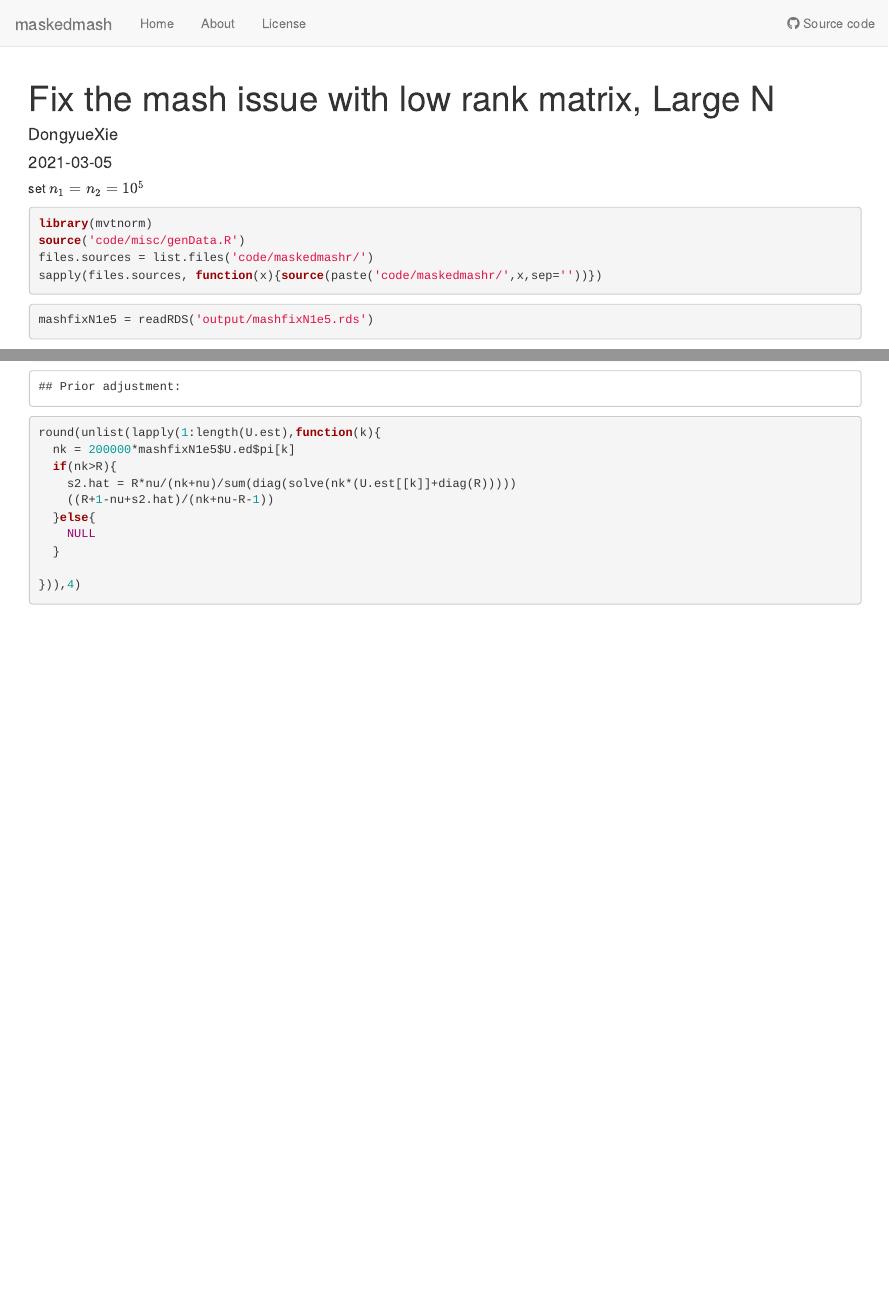
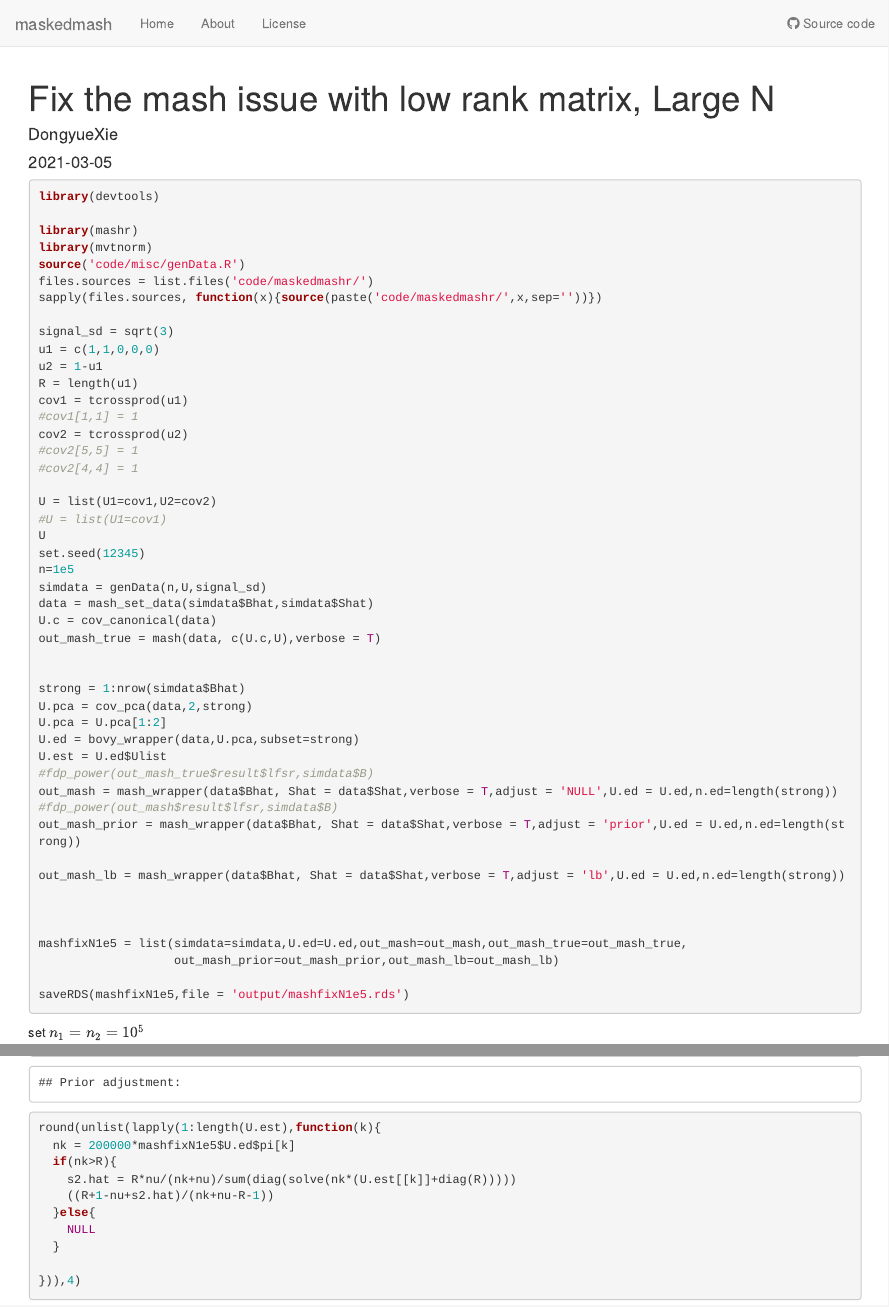
Before and after one commit to DongyueXie/maskedmash, an R Markdown document (analysis/mashfixLargeN.Rmd): the page in a window 1100 px wide, from its top, and a second part further down, joined at a grey line. Rendered offline with R 4.5, knitr and Pandoc, with nearby package versions; drawn as R Markdown's standard HTML page in place of the format the file asks for; some code elsewhere in the file could not run offline.

Commit message:
wflow_publish("analysis/mashfixLargeN.Rmd")

````diff
--- a/analysis/mashfixLargeN.Rmd
+++ b/analysis/mashfixLargeN.Rmd
@@ -6,6 +6,56 @@ output: workflowr::wflow_html
 editor_options:
   chunk_output_type: console
 ---
+
+```{r,eval=FALSE}
+library(devtools)
+
+library(mashr)
+library(mvtnorm)
+source('code/misc/genData.R')
+files.sources = list.files('code/maskedmashr/')
+sapply(files.sources, function(x){source(paste('code/maskedmashr/',x,sep=''))})
+
+signal_sd = sqrt(3)
+u1 = c(1,1,0,0,0)
+u2 = 1-u1
+R = length(u1)
+cov1 = tcrossprod(u1)
+#cov1[1,1] = 1
+cov2 = tcrossprod(u2)
+#cov2[5,5] = 1
+#cov2[4,4] = 1
+
+U = list(U1=cov1,U2=cov2)
+#U = list(U1=cov1)
+U
+set.seed(12345)
+n=1e5
+simdata = genData(n,U,signal_sd)
+data = mash_set_data(simdata$Bhat,simdata$Shat)
+U.c = cov_canonical(data)
+out_mash_true = mash(data, c(U.c,U),verbose = T)
+
+
+strong = 1:nrow(simdata$Bhat)
+U.pca = cov_pca(data,2,strong)
+U.pca = U.pca[1:2]
+U.ed = bovy_wrapper(data,U.pca,subset=strong)
+U.est = U.ed$Ulist
+#fdp_power(out_mash_true$result$lfsr,simdata$B)
+out_mash = mash_wrapper(data$Bhat, Shat = data$Shat,verbose = T,adjust = 'NULL',U.ed = U.ed,n.ed=length(strong))
+#fdp_power(out_mash$result$lfsr,simdata$B)
+out_mash_prior = mash_wrapper(data$Bhat, Shat = data$Shat,verbose = T,adjust = 'prior',U.ed = U.ed,n.ed=length(strong))
+
+out_mash_lb = mash_wrapper(data$Bhat, Shat = data$Shat,verbose = T,adjust = 'lb',U.ed = U.ed,n.ed=length(strong))
+
+
+
+mashfixN1e5 = list(simdata=simdata,U.ed=U.ed,out_mash=out_mash,out_mash_true=out_mash_true,
+                   out_mash_prior=out_mash_prior,out_mash_lb=out_mash_lb)
+
+saveRDS(mashfixN1e5,file = 'output/mashfixN1e5.rds')
+```
 
 set $n_1=n_2=10^5$
 
````
